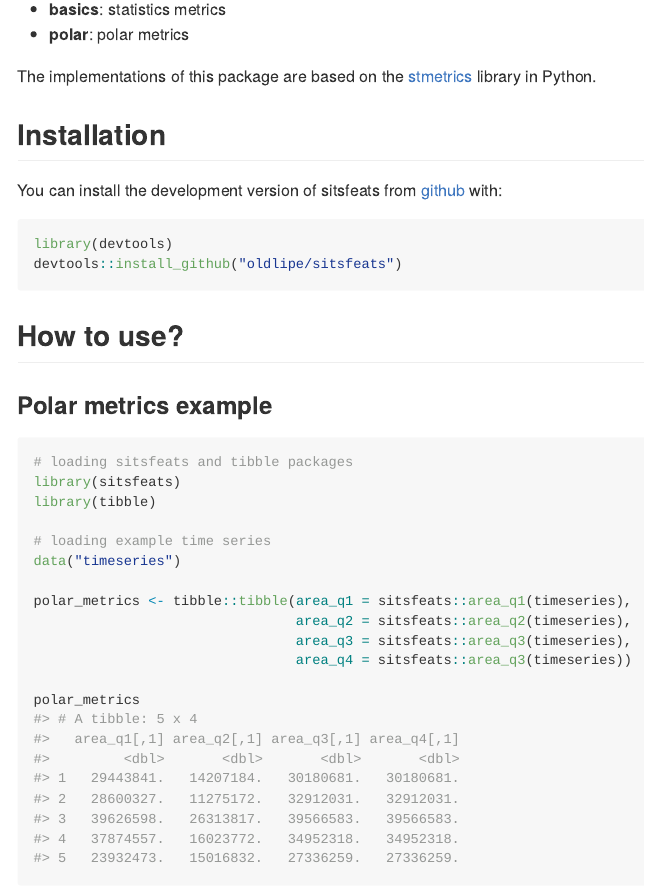
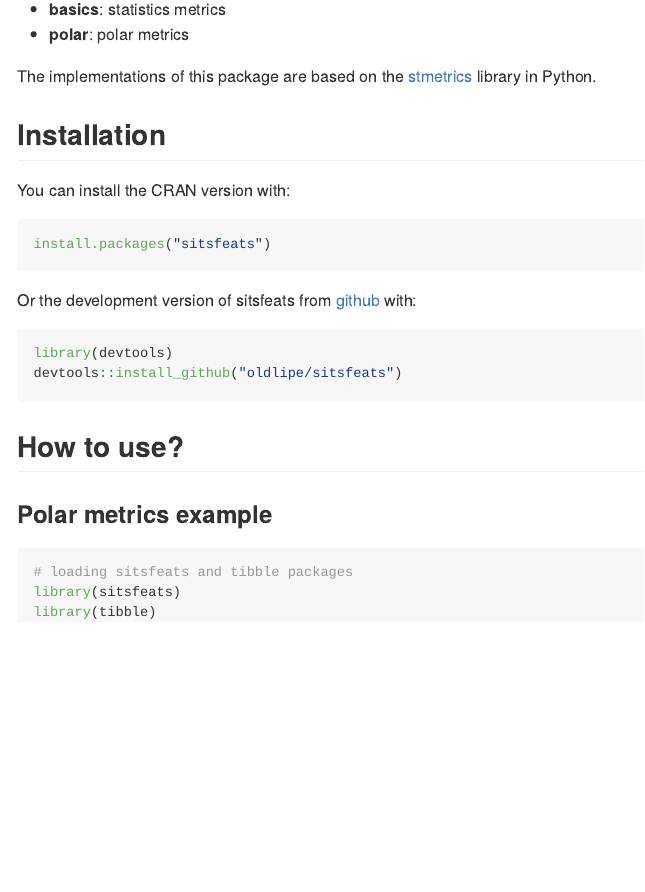
Before and after one commit to OldLipe/sitsfeats, an R Markdown document (README.Rmd): the page in a window 1100 px wide, from 220 px down. The pictures show the output file README.md that the author committed with the source, drawn offline in the style of GitHub; badge pictures from the web are left out.

Commit message:
Update README

````diff
--- a/README.Rmd
+++ b/README.Rmd
@@ -32,7 +33,13 @@ The implementations of this package are based on the [stmetrics](https://github.
 
 ## Installation
 
-You can install the development version of sitsfeats from [github](https://github.com/OldLipe/sitsfeats) with:
+You can install the CRAN version with:
+
+``` r
+install.packages("sitsfeats")
+```
+
+Or the development version of sitsfeats from [github](https://github.com/OldLipe/sitsfeats) with:
 
 ``` r
 library(devtools)
````
Also changed, not shown: README.md, README.Rmd (1 more changed lines).
